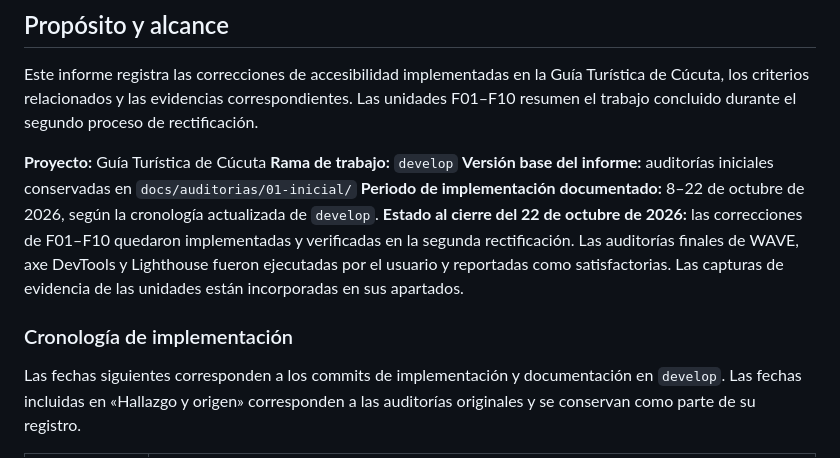
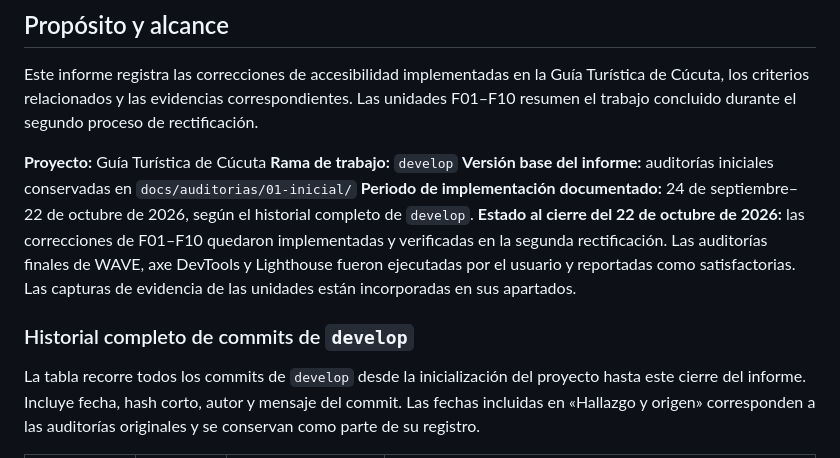
Before and after one commit to BaironArd/guia-turistica-cucuta, a Markdown page: docs/informe-accesibilidad-cambios-2.0.md, the part around one of its changes. Drawn GitHub-style.

```diff
--- a/docs/informe-accesibilidad-cambios-2.0.md
+++ b/docs/informe-accesibilidad-cambios-2.0.md
@@ -7,10 +7,10 @@ Este informe registra las correcciones de accesibilidad implementadas en la Guí
 **Proyecto:** Guía Turística de Cúcuta
 **Rama de trabajo:** `develop`
 **Versión base del informe:** auditorías iniciales conservadas en `docs/auditorias/01-inicial/`
-**Periodo de implementación documentado:** 8–22 de octubre de 2026, según la cronología actualizada de `develop`.
+**Periodo de implementación documentado:** 24 de septiembre–22 de octubre de 2026, según el historial completo de `develop`.
 **Estado al cierre del 22 de octubre de 2026:** las correcciones de F01–F10 quedaron implementadas y verificadas en la segunda rectificación. Las auditorías finales de WAVE, axe DevTools y Lighthouse fueron ejecutadas por el usuario y reportadas como satisfactorias. Las capturas de evidencia de las unidades están incorporadas en sus apartados.
 
-### Cronología de implementación
+### Historial completo de commits de `develop`
 
-Las fechas siguientes corresponden a los commits de implementación y documentación en `develop`. Las fechas incluidas en «Hallazgo y origen» corresponden a las auditorías originales y se conservan como parte de su registro.
+La tabla recorre todos los commits de `develop` desde la inicialización del proyecto hasta este cierre del informe. Incluye fecha, hash corto, autor y mensaje del commit. Las fechas incluidas en «Hallazgo y origen» corresponden a las auditorías originales y se conservan como parte de su registro.
 
```
Also changed, not shown: other parts of docs/informe-accesibilidad-cambios-2.0.md (+33 -11 lines).
